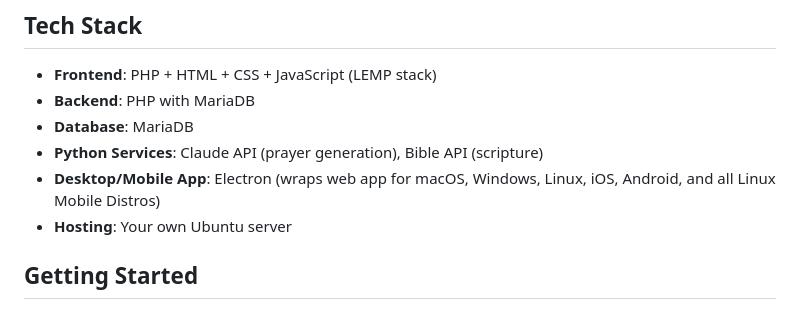
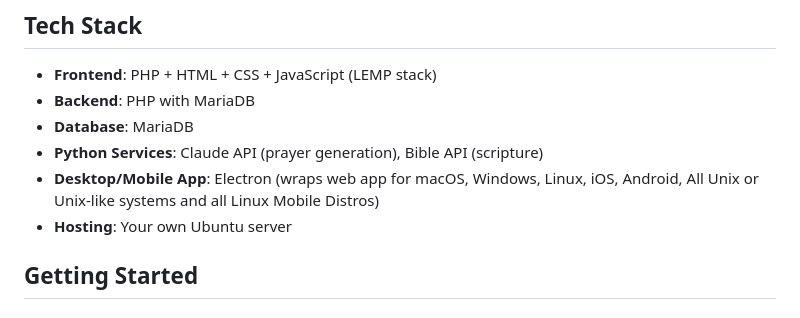
Before and after one commit to ParishTech/ascendapp, a Markdown page: README.md, the part around the change. GitHub-like rendering.

```diff
--- a/README.md
+++ b/README.md
@@ -21,7 +21,7 @@ Ascend helps parishes track volunteer hours, performance, and training for altar
 - **Backend**: PHP with MariaDB
 - **Database**: MariaDB
 - **Python Services**: Claude API (prayer generation), Bible API (scripture)
-- **Desktop/Mobile App**: Electron (wraps web app for macOS, Windows, Linux, iOS, Android, and all Linux Mobile Distros)
+- **Desktop/Mobile App**: Electron (wraps web app for macOS, Windows, Linux, iOS, Android, All Unix or Unix-like systems and all Linux Mobile Distros)
 - **Hosting**: Your own Ubuntu server
 
 ## Getting Started
```
